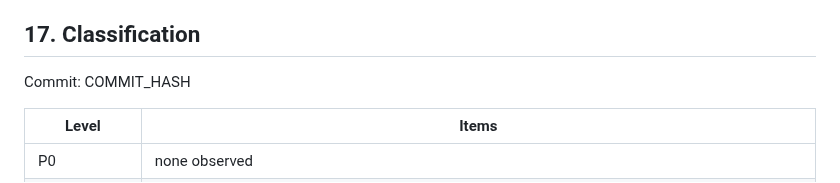
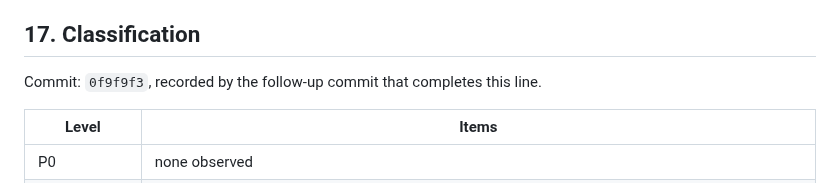
Before and after one commit to Kuumernest/OfflineSchoolApp, a Markdown page: OfflineSchoolApp/docs/37-complexity-scalability-audit.md, the part around the change. Drawn GitHub-style.

Commit message:
docs: record the audit commit hash in docs/37
Co-Authored-By: Claude Fable 5.1 <noreply@anthropic.com>

```diff
--- a/OfflineSchoolApp/docs/37-complexity-scalability-audit.md
+++ b/OfflineSchoolApp/docs/37-complexity-scalability-audit.md
@@ -471,7 +471,7 @@ developer machine, in-memory MongoDB. Larger sizes were not run.
 
 ## 17. Classification
 
-Commit: COMMIT_HASH
+Commit: `0f9f9f3`, recorded by the follow-up commit that completes this line.
 
 
 | Level | Items |
```
